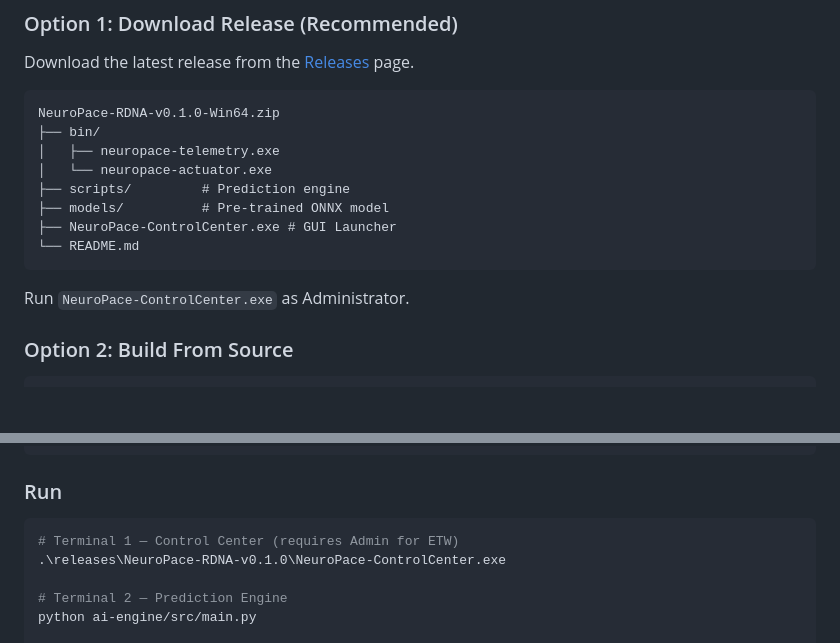
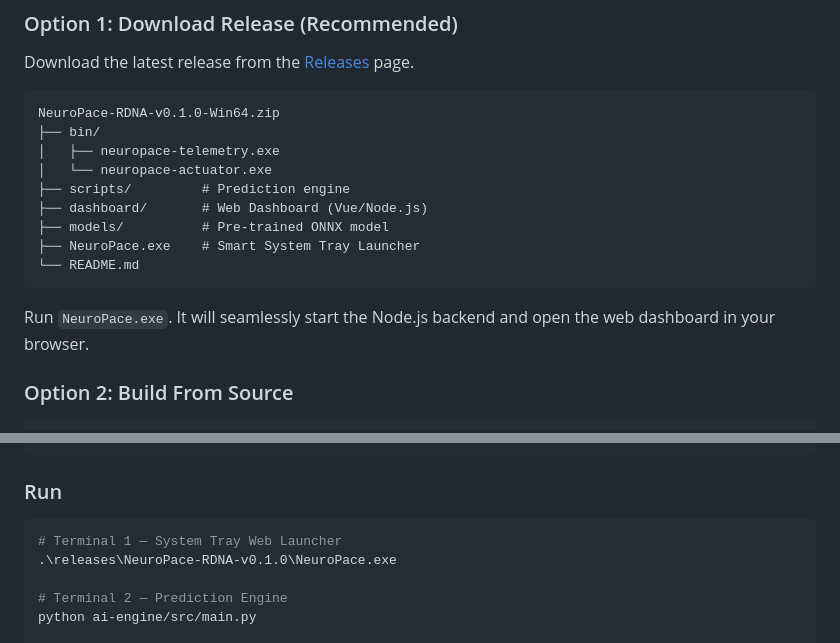
Before and after one commit to l1ve709/NeuroPace-RDNA, a Markdown page: README.md, 2 parts joined by grey strips. Drawn GitHub-style; blank space fills up the shorter version.

Commit message:
Simplify GUI into System Tray Web Launcher for web panel

````diff
--- a/README.md
+++ b/README.md
@@ -177,12 +177,13 @@ NeuroPace-RDNA-v0.1.0-Win64.zip
 │   ├── neuropace-telemetry.exe
 │   └── neuropace-actuator.exe
 ├── scripts/         # Prediction engine
+├── dashboard/       # Web Dashboard (Vue/Node.js)
 ├── models/          # Pre-trained ONNX model
-├── NeuroPace-ControlCenter.exe # GUI Launcher
+├── NeuroPace.exe    # Smart System Tray Launcher
 └── README.md
 ```
 
-Run `NeuroPace-ControlCenter.exe` as Administrator.
+Run `NeuroPace.exe`. It will seamlessly start the Node.js backend and open the web dashboard in your browser.
 
 ### Option 2: Build From Source
 
@@ -213,8 +214,8 @@ pip install -r ai-engine/requirements.txt
 ### Run
 
 ```powershell
-# Terminal 1 — Control Center (requires Admin for ETW)
-.\releases\NeuroPace-RDNA-v0.1.0\NeuroPace-ControlCenter.exe
+# Terminal 1 — System Tray Web Launcher
+.\releases\NeuroPace-RDNA-v0.1.0\NeuroPace.exe
 
 # Terminal 2 — Prediction Engine
 python ai-engine/src/main.py
````
